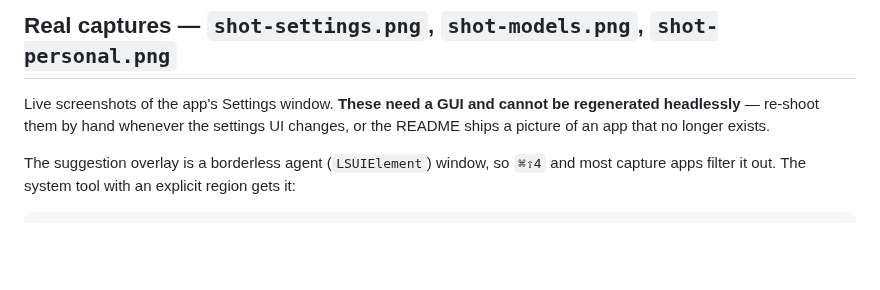
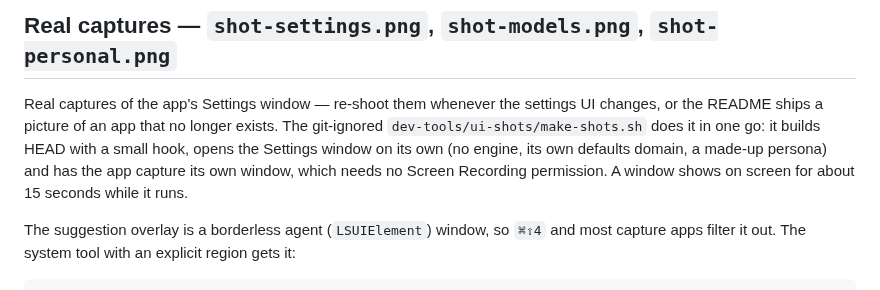
Before and after one commit to nikiomori/Pretype, a Markdown page: docs/README.md, the part around the change. Drawn GitHub-style; blank space fills up the shorter version.

Commit message:
docs: re-shoot the Settings screenshots
The three README captures still showed v2.0.1: "8.6 GB" for E4B, the old
sidebar and Live Impact rail, no fix and reply chords on the model map.
They are captured from the current Settings window now, by the app
itself through ScreenCaptureKit's current-process content - its own
windows need no Screen Recording consent - so a re-shoot no longer
waits for someone to do it by hand. docs/README.md says how.

```diff
--- a/docs/README.md
+++ b/docs/README.md
@@ -52,9 +52,13 @@ and costs ~5× the file size on flat dark UI for no visible gain.
 
 ## Real captures — `shot-settings.png`, `shot-models.png`, `shot-personal.png`
 
-Live screenshots of the app's Settings window. **These need a GUI and cannot be
-regenerated headlessly** — re-shoot them by hand whenever the settings UI
-changes, or the README ships a picture of an app that no longer exists.
+Real captures of the app's Settings window — re-shoot them whenever the
+settings UI changes, or the README ships a picture of an app that no longer
+exists. The git-ignored `dev-tools/ui-shots/make-shots.sh` does it in one go:
+it builds HEAD with a small hook, opens the Settings window on its own (no
+engine, its own defaults domain, a made-up persona) and has the app capture
+its own window, which needs no Screen Recording permission. A window shows on
+screen for about 15 seconds while it runs.
 
 The suggestion overlay is a borderless agent (`LSUIElement`) window, so `⌘⇧4`
 and most capture apps filter it out. The system tool with an explicit region
```
Also changed, not shown: docs/models.md (+1 -1 lines), docs/shot-models.png, docs/shot-personal.png, docs/shot-settings.png.
